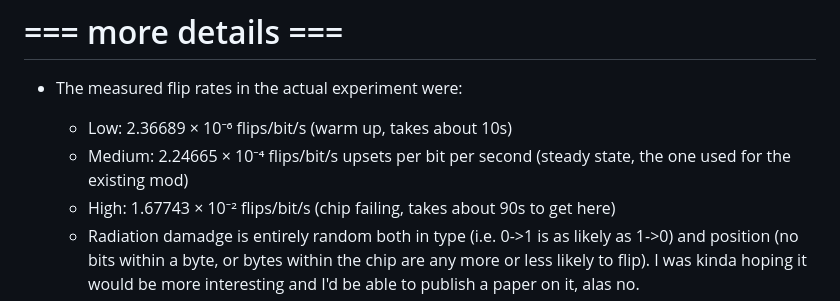
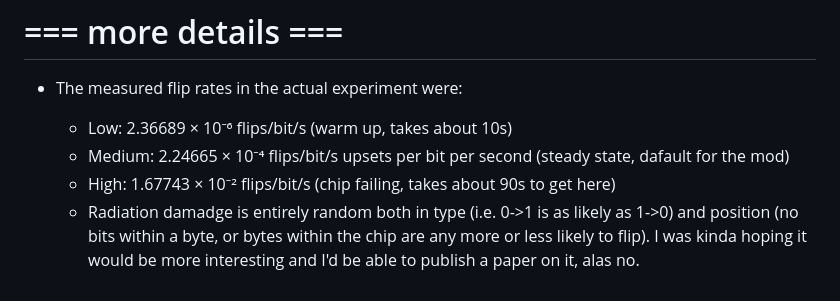
Before and after one commit to AtomicFrontierCode/minecraft, a Markdown page: README.md, the part around the change. GitHub-like rendering.

```diff
--- a/README.md
+++ b/README.md
@@ -14,7 +14,7 @@
 # === more details ===
 - The measured flip rates in the actual experiment were:
   - Low: 2.36689 × 10⁻⁶ flips/bit/s (warm up, takes about 10s)
-  - Medium: 2.24665 × 10⁻⁴ flips/bit/s upsets per bit per second (steady state, the one used for the existing mod)
+  - Medium: 2.24665 × 10⁻⁴ flips/bit/s upsets per bit per second (steady state, dafault for the mod)
   - High: 1.67743 × 10⁻² flips/bit/s (chip failing, takes about 90s to get here)
   - Radiation damadge is entirely random both in type (i.e. 0->1 is as likely as 1->0) and position (no bits within a byte, or bytes within the chip are any more or less likely to flip). I was kinda hoping it would be more interesting and I'd be able to publish a paper on it, alas no.
 
```
